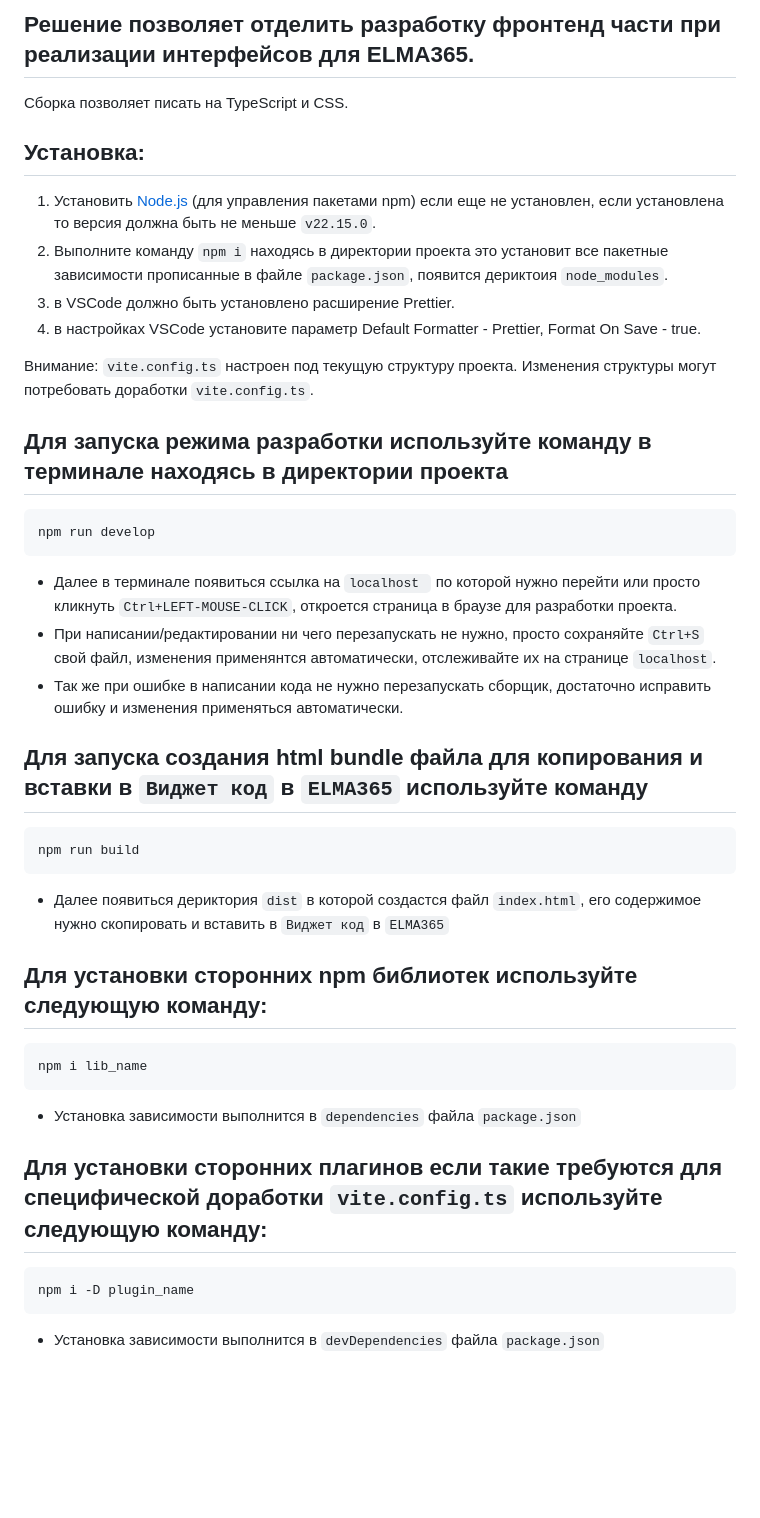
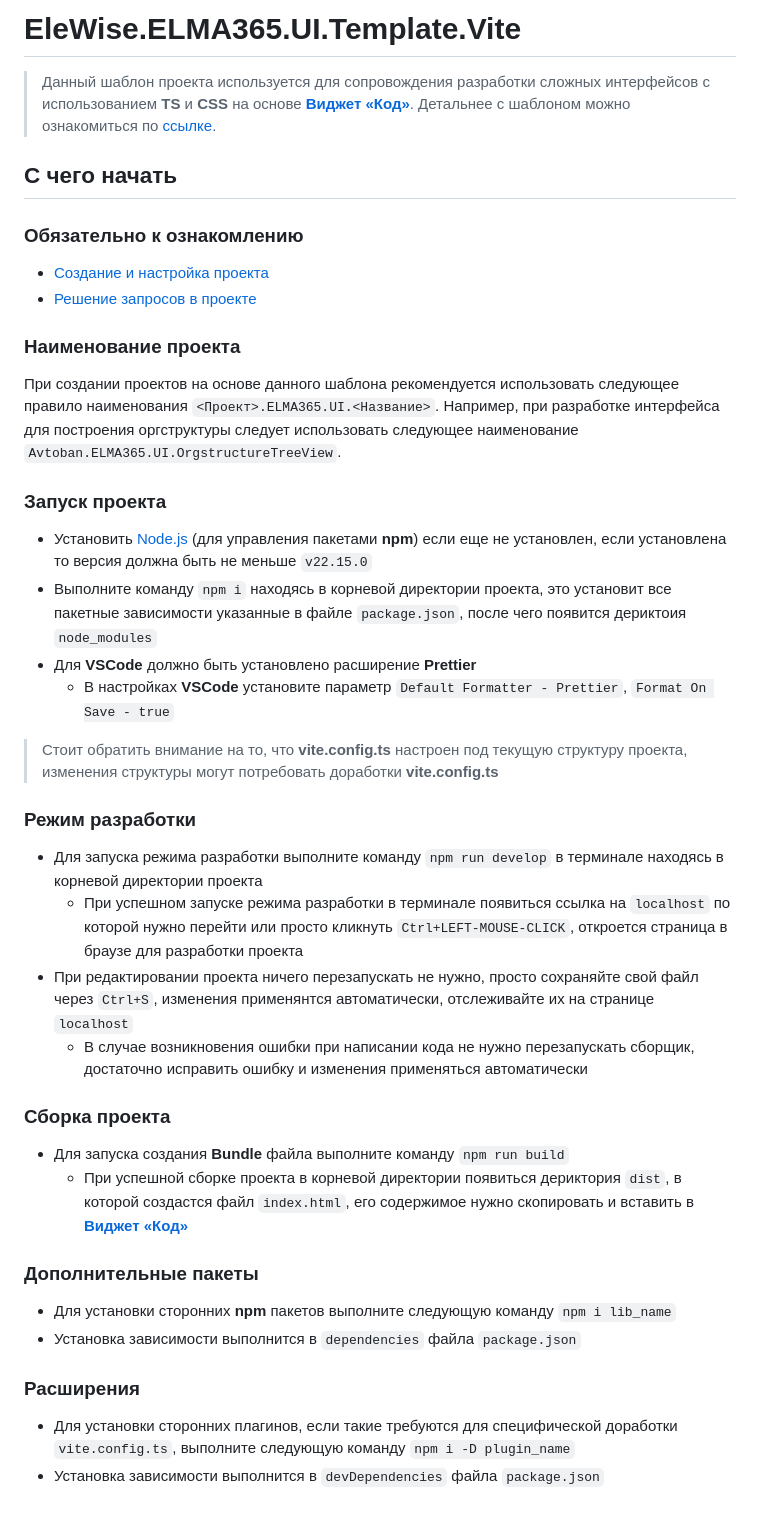
Before and after one commit to Glovindan/elma-vite-react-template, a Markdown page: README.md, the part around the change. Drawn GitHub-style; blank space fills up the shorter version.

Commit message:
GL-1 Рефакторинг

````diff
--- a/README.md
+++ b/README.md
@@ -1,46 +1,45 @@
-## Решение позволяет отделить разработку фронтенд части при реализации интерфейсов для ELMA365.
+# EleWise.ELMA365.UI.Template.Vite
 
-Сборка позволяет писать на TypeScript и CSS.
+> Данный шаблон проекта используется для сопровождения разработки сложных интерфейсов с использованием **TS** и **CSS** на основе [**Виджет «Код»**](https://elma365.com/ru/help/platform/code_widget.html). Детальнее с шаблоном можно ознакомиться по [ссылке](https://docs.elma365.com/display/PojectDevs/EleWise.ELMA365.UI.Template.Vite).
 
-## Установка:
+## С чего начать
 
-1. Установить [Node.js](https://nodejs.org/en/download) (для управления пакетами npm) если еще не установлен, если установлена то версия должна быть не меньше `v22.15.0`.
-2. Выполните команду `npm i` находясь в директории проекта это установит все пакетные зависимости прописанные в файле `package.json`, появится дериктоия `node_modules`.
-3. в VSCode должно быть установлено расширение Prettier.
-4. в настройках VSCode установите параметр Default Formatter - Prettier, Format On Save - true.
+### Обязательно к ознакомлению
 
-Внимание: `vite.config.ts` настроен под текущую структуру проекта. Изменения структуры могут потребовать доработки `vite.config.ts`.
+- [Создание и настройка проекта](https://docs.elma365.com/pages/viewpage.action?pageId=115085201)
+- [Решение запросов в проекте](https://docs.elma365.com/pages/viewpage.action?pageId=115085206)
 
-## Для запуска режима разработки используйте команду в терминале находясь в директории проекта
+### Наименование проекта
 
-```
-npm run develop
-```
+При создании проектов на основе данного шаблона рекомендуется использовать следующее правило наименования `<Проект>.ELMA365.UI.<Название>`. Например, при разработке интерфейса для построения оргструктуры следует использовать следующее наименование `Avtoban.ELMA365.UI.OrgstructureTreeView`.
 
-- Далее в терминале появиться ссылка на `localhost ` по которой нужно перейти или просто кликнуть `Ctrl+LEFT-MOUSE-CLICK`, откроется страница в браузе для разработки проекта.
-- При написании/редактировании ни чего перезапускать не нужно, просто сохраняйте `Ctrl+S` свой файл, изменения применянтся автоматически, отслеживайте их на странице `localhost`.
-- Так же при ошибке в написании кода не нужно перезапускать сборщик, достаточно исправить ошибку и изменения применяться автоматически.
+### Запуск проекта
 
-## Для запуска создания html bundle файла для копирования и вставки в `Виджет код` в `ELMA365` используйте команду
+- Установить [Node.js](https://nodejs.org/en/download) (для управления пакетами **npm**) если еще не установлен, если установлена то версия должна быть не меньше `v22.15.0`
+- Выполните команду `npm i` находясь в корневой директории проекта, это установит все пакетные зависимости указанные в файле `package.json`, после чего появится дериктоия `node_modules`
+- Для **VSCode** должно быть установлено расширение **Prettier**
+  - В настройках **VSCode** установите параметр `Default Formatter - Prettier`, `Format On Save - true`
 
-```
-npm run build
-```
+> Стоит обратить внимание на то, что **vite.config.ts** настроен под текущую структуру проекта, изменения структуры могут потребовать доработки **vite.config.ts**
 
-- Далее появиться дериктория `dist` в которой создастся файл `index.html`, его содержимое нужно скопировать и вставить в `Виджет код` в `ELMA365`
+### Режим разработки
 
-## Для установки сторонних npm библиотек используйте следующую команду:
+- Для запуска режима разработки выполните команду `npm run develop` в терминале находясь в корневой директории проекта
+  - При успешном запуске режима разработки в терминале появиться ссылка на `localhost` по которой нужно перейти или просто кликнуть `Ctrl+LEFT-MOUSE-CLICK`, откроется страница в браузе для разработки проекта
+- При редактировании проекта ничего перезапускать не нужно, просто сохраняйте свой файл через `Ctrl+S`, изменения применянтся автоматически, отслеживайте их на странице `localhost`
+  - В случае возникновения ошибки при написании кода не нужно перезапускать сборщик, достаточно исправить ошибку и изменения применяться автоматически
 
-```
-npm i lib_name
-```
+### Сборка проекта
 
+- Для запуска создания **Bundle** файла выполните команду `npm run build`
+  - При успешной сборке проекта в корневой директории появиться дериктория `dist`, в которой создастся файл `index.html`, его содержимое нужно скопировать и вставить в [**Виджет «Код»**](https://elma365.com/ru/help/platform/code_widget.html)
+
+### Дополнительные пакеты
+
+- Для установки сторонних **npm** пакетов выполните следующую команду `npm i lib_name`
 - Установка зависимости выполнится в `dependencies` файла `package.json`
 
-## Для установки сторонних плагинов если такие требуются для специфической доработки `vite.config.ts` используйте следующую команду:
+### Расширения
 
-```
-npm i -D plugin_name
-```
-
+- Для установки сторонних плагинов, если такие требуются для специфической доработки `vite.config.ts`, выполните следующую команду `npm i -D plugin_name`
 - Установка зависимости выполнится в `devDependencies` файла `package.json`
````
Also changed, not shown: src/elmaScripts/README.md (added, +6 -0 lines).
